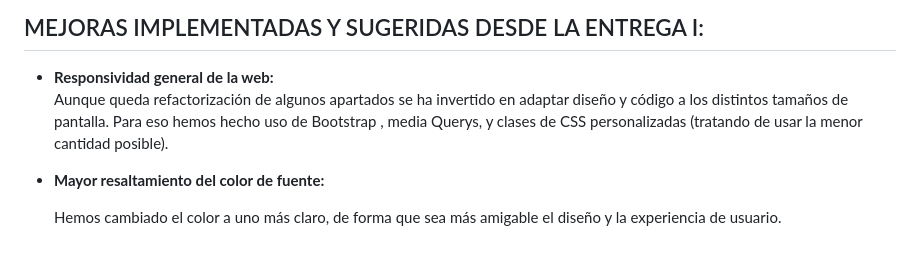
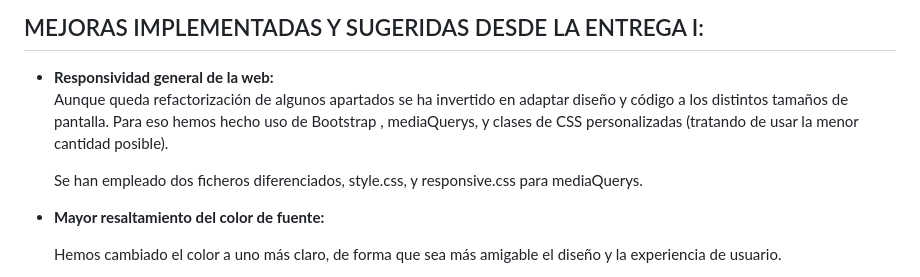
Before and after one commit to Ensenada-3-team/EJ_INCREMENTAL_equipo3, a Markdown page: README.md, the part around the change. GitHub-like rendering; blank space fills up the shorter version.

```diff
--- a/README.md
+++ b/README.md
@@ -95,7 +95,9 @@ Se trabajó en la usabilidad y navegabilidad para mejorar la experiencia del usu
 ## MEJORAS IMPLEMENTADAS Y SUGERIDAS DESDE LA ENTREGA I:
 
 - **Responsividad general de la web:**
-  Aunque queda refactorización de algunos apartados se ha invertido en adaptar diseño y código a los distintos tamaños de pantalla. Para eso hemos hecho uso de Bootstrap , media Querys, y clases de CSS personalizadas (tratando de usar la menor cantidad posible).
+  Aunque queda refactorización de algunos apartados se ha invertido en adaptar diseño y código a los distintos tamaños de pantalla. Para eso hemos hecho uso de Bootstrap , mediaQuerys, y clases de CSS personalizadas (tratando de usar la menor cantidad posible).
+
+  Se han empleado dos ficheros diferenciados, style.css, y responsive.css para mediaQuerys.
 
 - **Mayor resaltamiento del color de fuente:**
 
```
